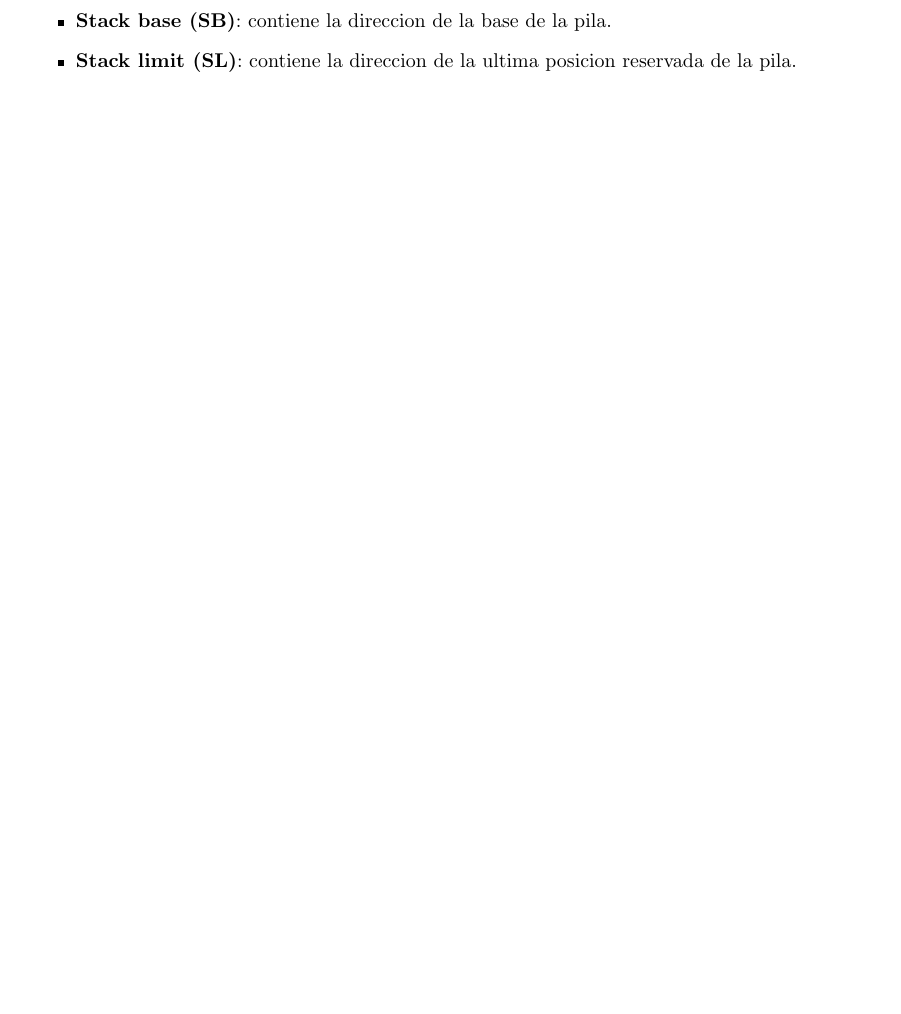
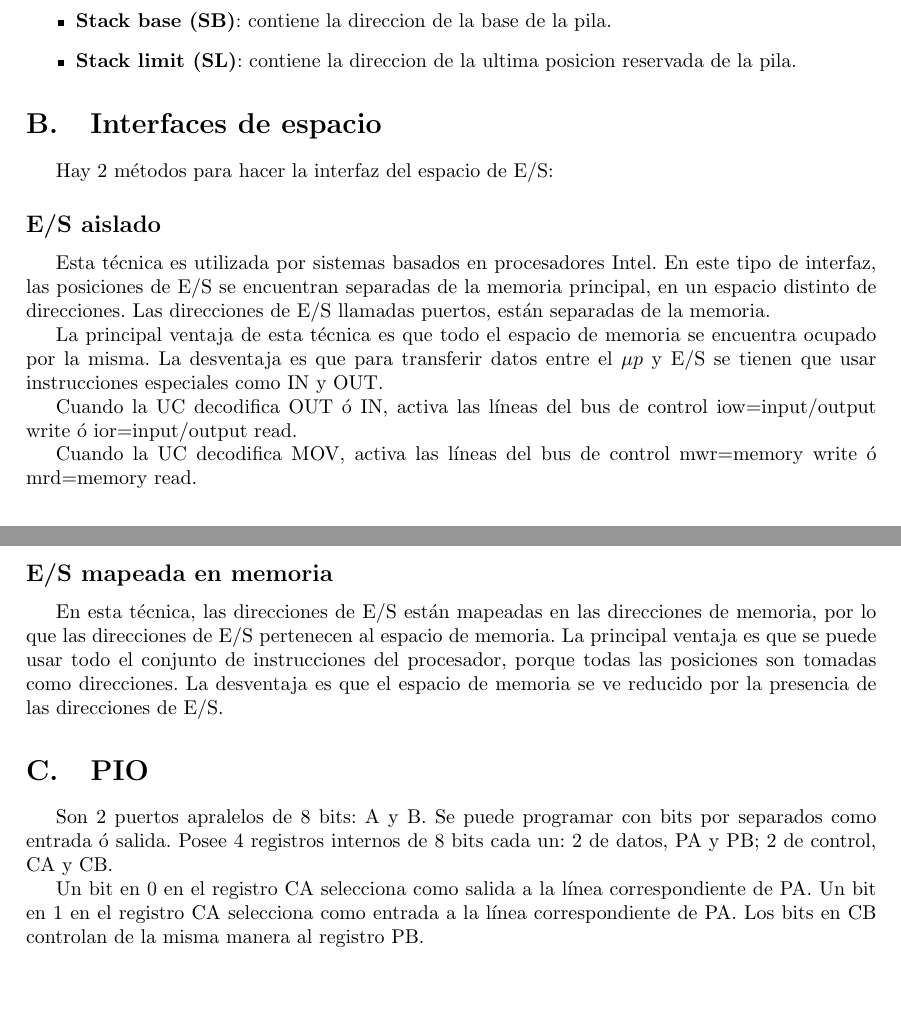
Before and after one commit to ivanpolanis/I105-CAC, a LaTeX document (apuntes/main.tex, which reads apuntes/appendix/interfaz_espacio.tex, apuntes/appendix/pio.tex): part of page 21 of 21 before the commit and two parts of pages 21 and 22 of 22 after it, the two joined at a grey line, cut so that both start at the same text, the shorter picture padded with empty space. Compiled offline with pdfLaTeX.

Commit message:
interfaces de espacio y pio

```diff
--- /dev/null
+++ b/apuntes/appendix/interfaz_espacio.tex
@@ -0,0 +1,17 @@
+\section{Interfaces de espacio}
+
+Hay 2 métodos para hacer la interfaz del espacio de E/S:\@
+
+\subsection*{E/S aislado}
+
+Esta técnica es utilizada por sistemas basados en procesadores Intel. En este tipo de interfaz, las posiciones de E/S se encuentran separadas de la memoria principal, en un espacio distinto de direcciones. Las direcciones de E/S llamadas puertos, están separadas de la memoria.
+
+La principal ventaja de esta técnica es que todo el espacio de memoria se encuentra ocupado por la misma. La desventaja es que para transferir datos entre el $\mu p$ y E/S se tienen que usar instrucciones especiales como IN y OUT.\@
+
+Cuando la UC decodifica OUT ó IN, activa las líneas del bus de control iow=input/output write ó ior=input/output read.
+
+Cuando la UC decodifica MOV, activa las líneas del bus de control mwr=memory write ó mrd=memory read.
+
+\subsection*{E/S mapeada en memoria}
+
+En esta técnica, las direcciones de E/S están mapeadas en las direcciones de memoria, por lo que las direcciones de E/S pertenecen al espacio de memoria. La principal ventaja es que se puede usar todo el conjunto de instrucciones del procesador, porque todas las posiciones son tomadas como direcciones. La desventaja es que el espacio de memoria se ve reducido por la presencia de las direcciones de E/S.
--- /dev/null
+++ b/apuntes/appendix/pio.tex
@@ -0,0 +1,5 @@
+\section{PIO}
+
+Son 2 puertos apralelos de 8 bits: A y B. Se puede programar con bits por separados como entrada ó salida. Posee 4 registros internos de 8 bits cada un: 2 de datos, PA y PB;\@ 2 de control, CA y CB.\@
+
+Un bit en 0 en el registro CA selecciona como salida a la línea correspondiente de PA.\@ Un bit en 1 en el registro CA selecciona como entrada a la línea correspondiente de PA.\@ Los bits en CB controlan de la misma manera al registro PB.\@
```
Also changed, not shown: apuntes/03_entrada_salida.tex (+16 -1 lines), apuntes/main.tex (+3 -1 lines).
